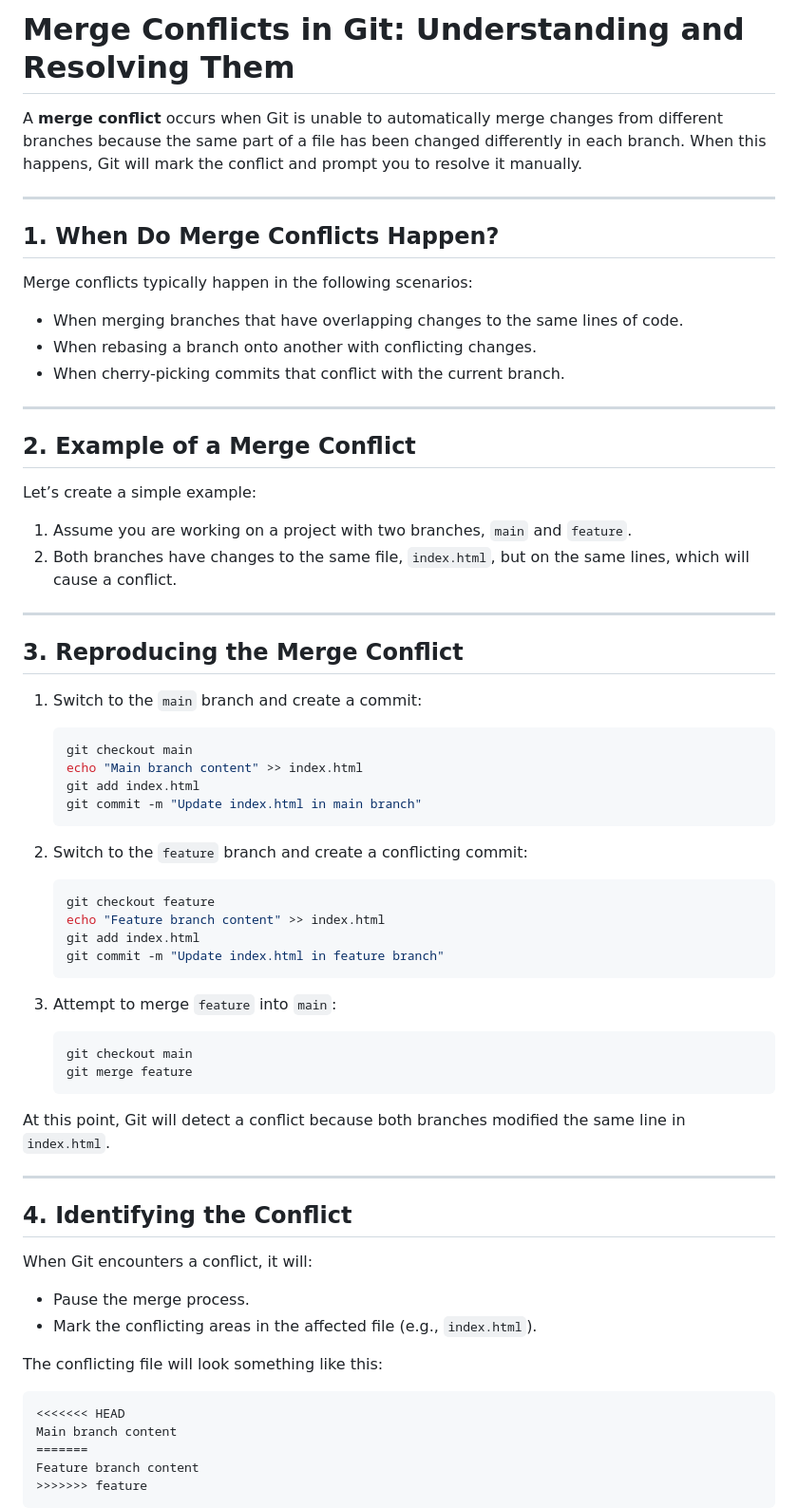
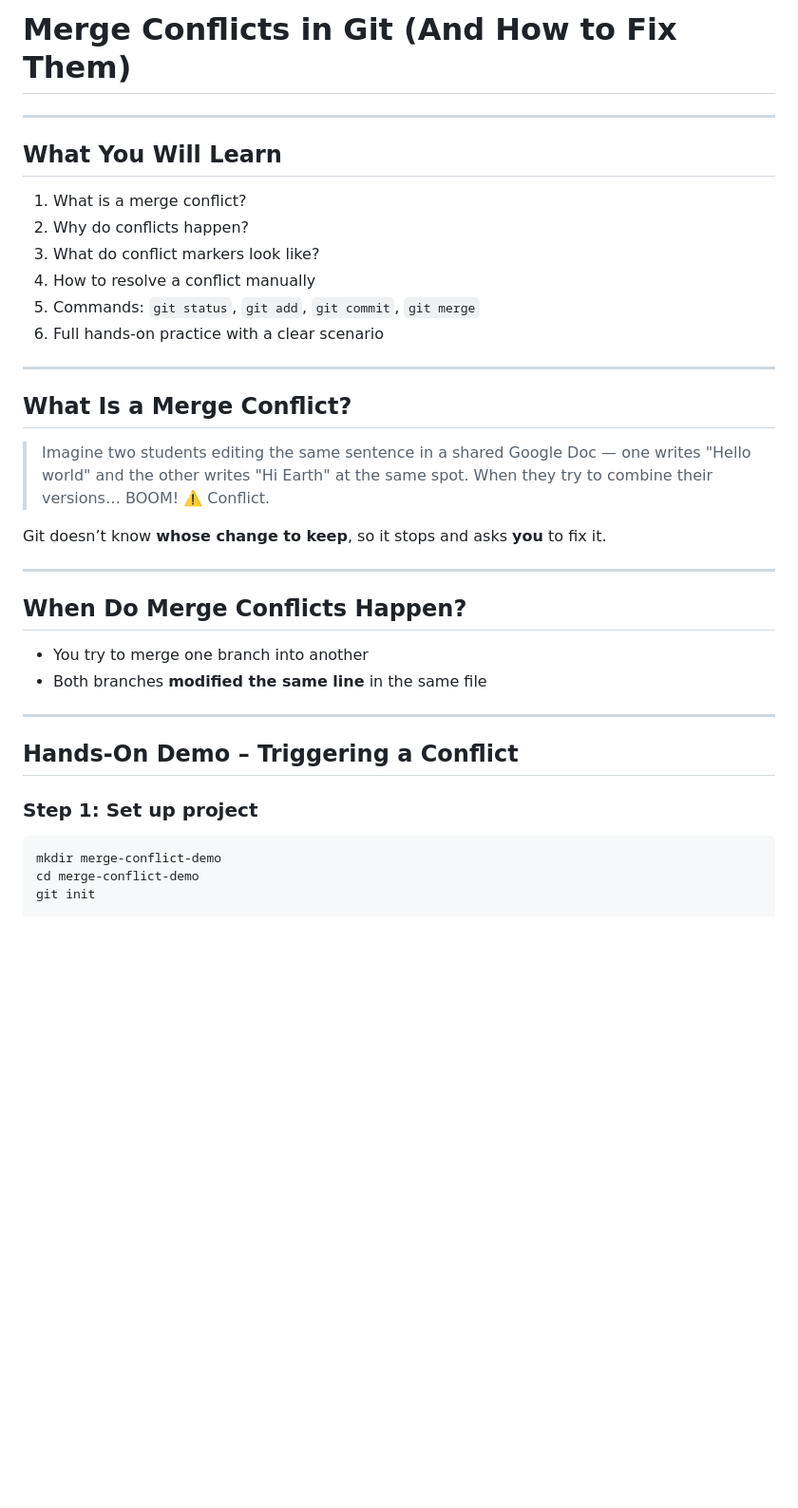
Before and after one commit to devopswithcloud/devops-repo, a Markdown page: V2/2-Git/9-merge_conflicts_git.md, the part around one of its changes. Shown at 95% size. Drawn GitHub-style; blank space fills up the shorter version.

````diff
--- a/V2/2-Git/9-merge_conflicts_git.md
+++ b/V2/2-Git/9-merge_conflicts_git.md
@@ -1,67 +1,40 @@
 
-# Merge Conflicts in Git: Understanding and Resolving Them
-
-A **merge conflict** occurs when Git is unable to automatically merge changes from different branches because the same part of a file has been changed differently in each branch. When this happens, Git will mark the conflict and prompt you to resolve it manually.
+#  Merge Conflicts in Git (And How to Fix Them)
 
 ---
 
-## **1. When Do Merge Conflicts Happen?**
-Merge conflicts typically happen in the following scenarios:
-- When merging branches that have overlapping changes to the same lines of code.
-- When rebasing a branch onto another with conflicting changes.
-- When cherry-picking commits that conflict with the current branch.
+## What You Will Learn
+
+1. What is a merge conflict?
+2. Why do conflicts happen?
+3. What do conflict markers look like?
+4. How to resolve a conflict manually
+5. Commands: `git status`, `git add`, `git commit`, `git merge`
+6. Full hands-on practice with a clear scenario
 
 ---
 
-## **2. Example of a Merge Conflict**
+## What Is a Merge Conflict?
 
-Let’s create a simple example:
+> Imagine two students editing the same sentence in a shared Google Doc — one writes "Hello world" and the other writes "Hi Earth" at the same spot. When they try to combine their versions… BOOM! ⚠️ Conflict.
 
-1. Assume you are working on a project with two branches, `main` and `feature`.
-2. Both branches have changes to the same file, `index.html`, but on the same lines, which will cause a conflict.
+Git doesn’t know **whose change to keep**, so it stops and asks **you** to fix it.
 
 ---
 
-## **3. Reproducing the Merge Conflict**
+## When Do Merge Conflicts Happen?
 
-1. Switch to the `main` branch and create a commit:
-    ```bash
-    git checkout main
-    echo "Main branch content" >> index.html
-    git add index.html
-    git commit -m "Update index.html in main branch"
-    ```
-
-2. Switch to the `feature` branch and create a conflicting commit:
-    ```bash
-    git checkout feature
-    echo "Feature branch content" >> index.html
-    git add index.html
-    git commit -m "Update index.html in feature branch"
-    ```
-
-3. Attempt to merge `feature` into `main`:
-    ```bash
-    git checkout main
-    git merge feature
-    ```
-
-At this point, Git will detect a conflict because both branches modified the same line in `index.html`.
+* You try to merge one branch into another
+* Both branches **modified the same line** in the same file
 
 ---
 
-## **4. Identifying the Conflict**
+## Hands-On Demo – Triggering a Conflict
 
-When Git encounters a conflict, it will:
-- Pause the merge process.
-- Mark the conflicting areas in the affected file (e.g., `index.html`).
+### Step 1: Set up project
 
-The conflicting file will look something like this:
-```html
-<<<<<<< HEAD
-Main branch content
-=======
-Feature branch content
->>>>>>> feature
-```
+```bash
+mkdir merge-conflict-demo
+cd merge-conflict-demo
+git init
 
````
Also changed, not shown: other parts of V2/2-Git/9-merge_conflicts_git.md (+114 -36 lines).
